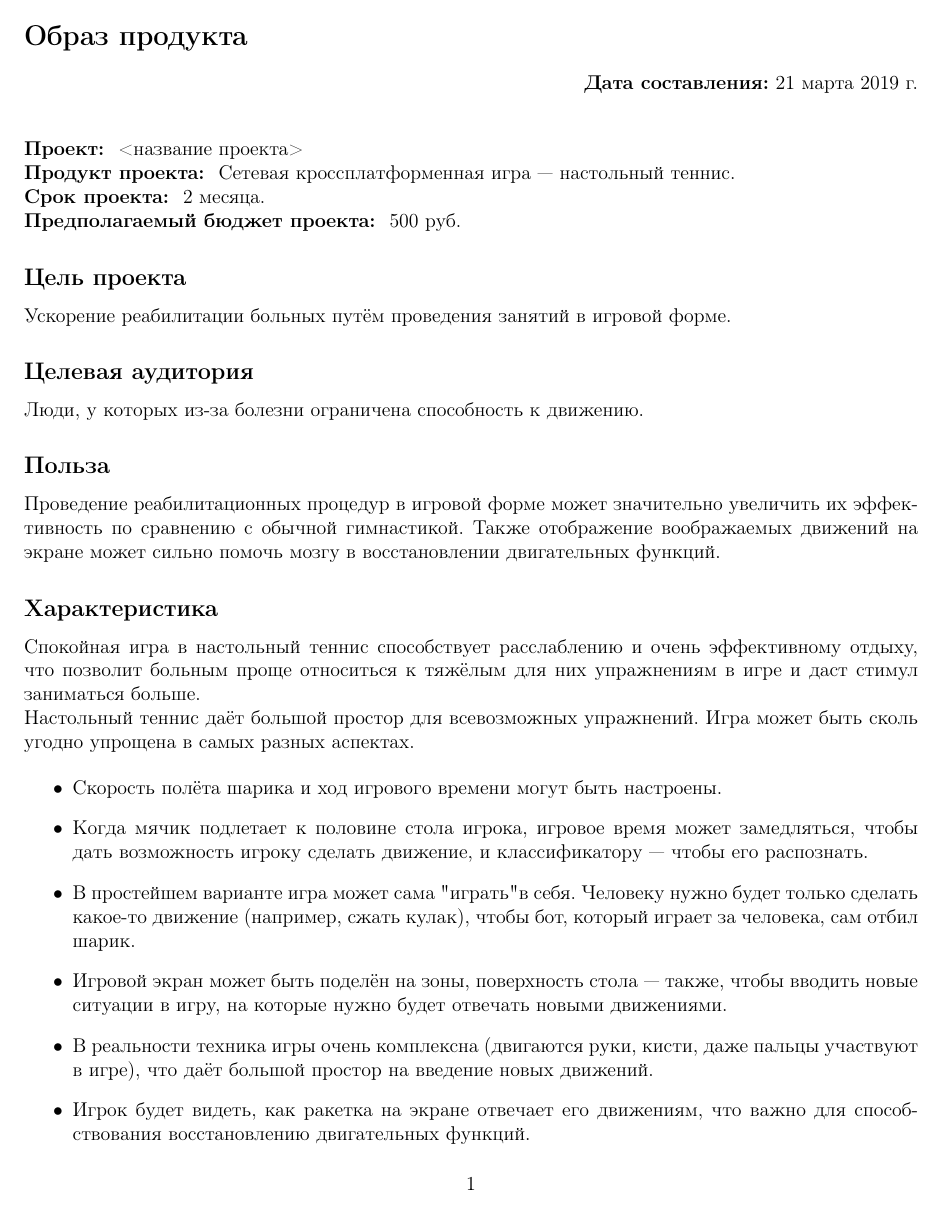
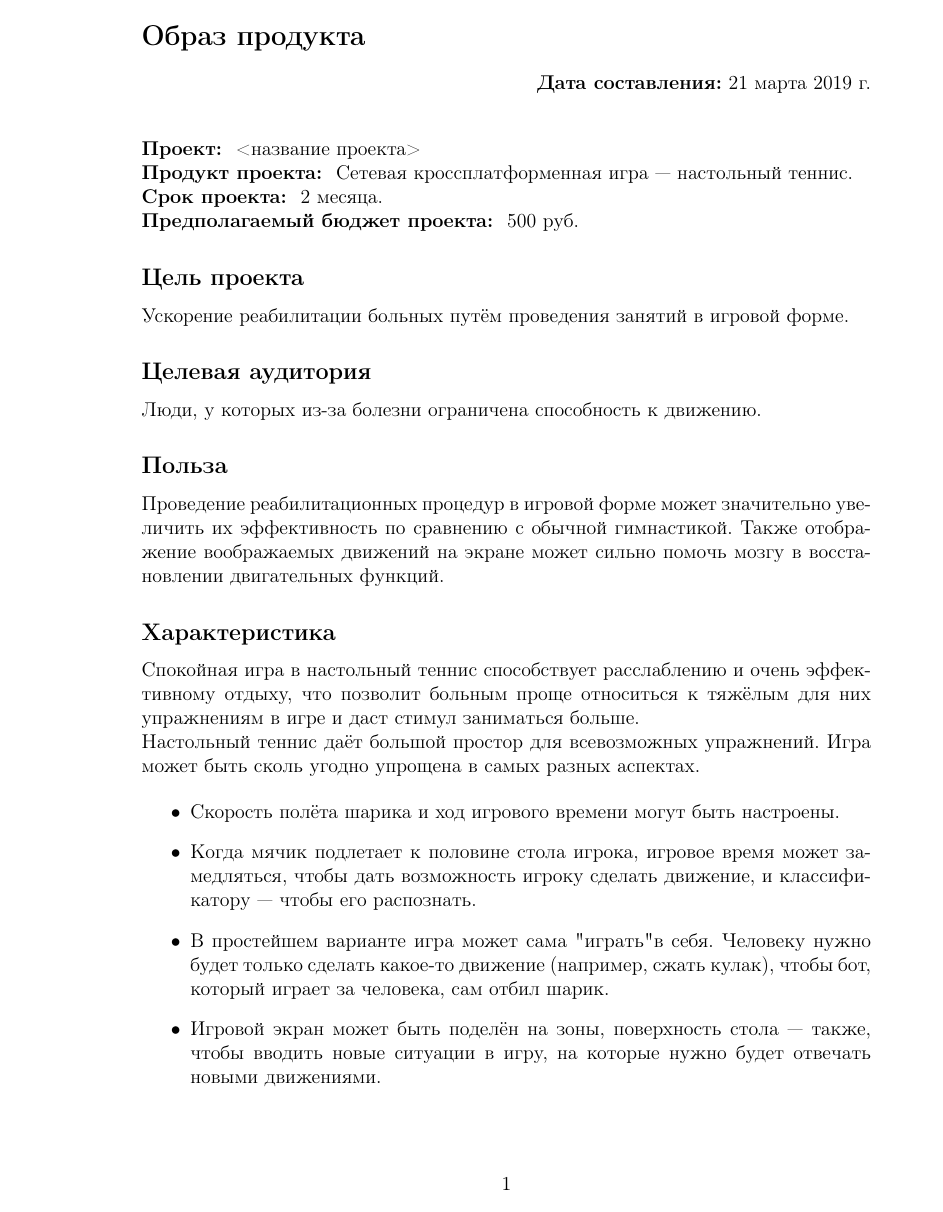
Before and after one commit to relax2k/neuro-game, a LaTeX document (about/about.tex, which reads about/preamble_article_ru.tex): page 1 of 2. Compiled offline with pdfLaTeX.

Commit message:
About doc geometry changed

```diff
--- a/about/preamble_article_ru.tex
+++ b/about/preamble_article_ru.tex
@@ -84,8 +84,8 @@
 \usepackage{geometry} % Простой способ задавать поля
 	\geometry{top=25mm}
 	\geometry{bottom=35mm}
-	\geometry{left=10mm}
-	\geometry{right=10mm}
+	\geometry{left=35mm}
+	\geometry{right=20mm}
  %
 %\usepackage{fancyhdr} % Колонтитулы
 % 	\pagestyle{fancy}
```
